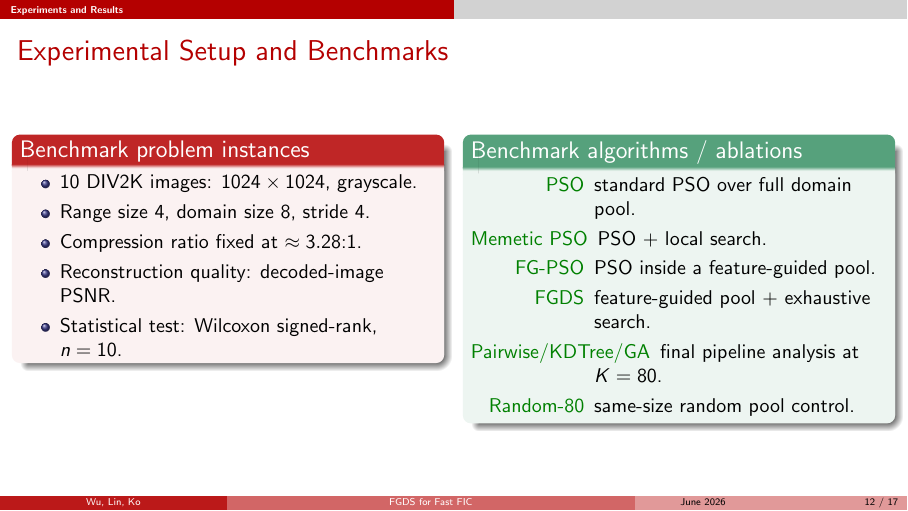
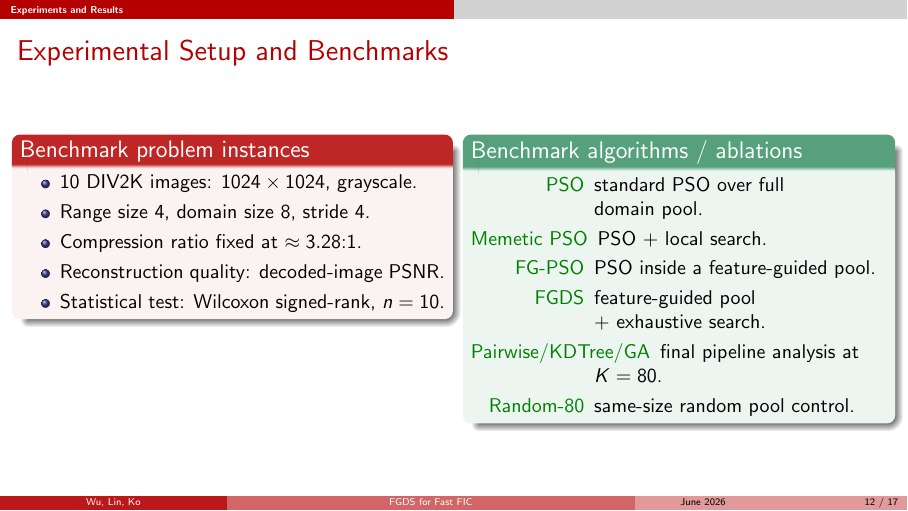
Before and after one commit to noyapoyo/pso-ma-fic, LaTeX slides (slide/slide.tex): page 12 of 17. Compiled offline with pdfLaTeX.

Commit message:
style: disable rounded inner theme, adjust column width, and add non-breaking spaces to slide text

```diff
--- a/slide/slide.tex
+++ b/slide/slide.tex
@@ -56,7 +56,7 @@
 % ==========================================
 \usetheme{Boadilla}
 \usecolortheme[named=ntnured]{structure}
-\useinnertheme[shadow]{rounded}
+% \useinnertheme[shadow]{rounded}
 
 \setbeamercolor{title}{bg=titlebg, fg=ntnured}
 \setbeamertemplate{title page}[default][rounded=true,shadow=true]
@@ -618,10 +618,10 @@
     \begin{column}{0.48\textwidth}
       \begin{exampleblock}{Benchmark algorithms / ablations}
         \begin{description}
-          \item[PSO] standard PSO over full domain pool.
+          \item[PSO] standard PSO over full domain~pool.
           \item[Memetic PSO] PSO + local search.
           \item[FG-PSO] PSO inside a feature-guided pool.
-          \item[FGDS] feature-guided pool + exhaustive search.
+          \item[FGDS] feature-guided pool +~exhaustive~search.
           \item[Pairwise/KDTree/GA] final pipeline analysis at $K=80$.
           \item[Random-80] same-size random pool control.
         \end{description}
```
Also changed, not shown: slide/slide.tex (2 more changed lines).
